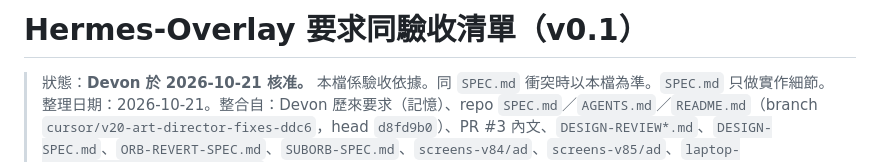
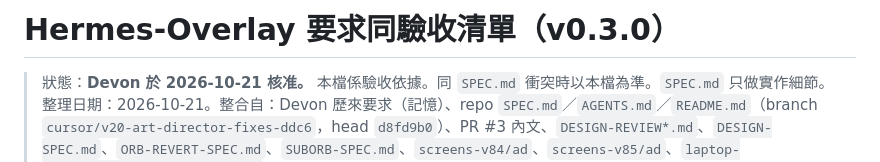
Before and after one commit to freezemusic/Hermes-Overlay, a Markdown page: REQUIREMENTS.md, the part around the change. GitHub-like rendering.

Commit message:
REQUIREMENTS: version reference v0.1 -> v0.3.0
The title said 要求同驗收清單（v0.1）. The checklist now covers v0.3.0
(Devon set the version 2026-11-06). Only the title changes; no rule
changes.

```diff
--- a/REQUIREMENTS.md
+++ b/REQUIREMENTS.md
@@ -1,4 +1,4 @@
-# Hermes-Overlay 要求同驗收清單（v0.1）
+# Hermes-Overlay 要求同驗收清單（v0.3.0）
 
 > 狀態：**Devon 於 2026-10-21 核准。** 本檔係驗收依據。同 `SPEC.md` 衝突時以本檔為準。`SPEC.md` 只做實作細節。
 > 整理日期：2026-10-21。整合自：Devon 歷來要求（記憶）、repo `SPEC.md`／`AGENTS.md`／`README.md`（branch `cursor/v20-art-director-fixes-ddc6`，head `d8fd9b0`）、PR #3 內文、`DESIGN-REVIEW*.md`、`DESIGN-SPEC.md`、`ORB-REVERT-SPEC.md`、`SUBORB-SPEC.md`、`screens-v84/ad`、`screens-v85/ad`、`laptop-b919b7f/CLICKTHROUGH-DIAG.md`。
```
